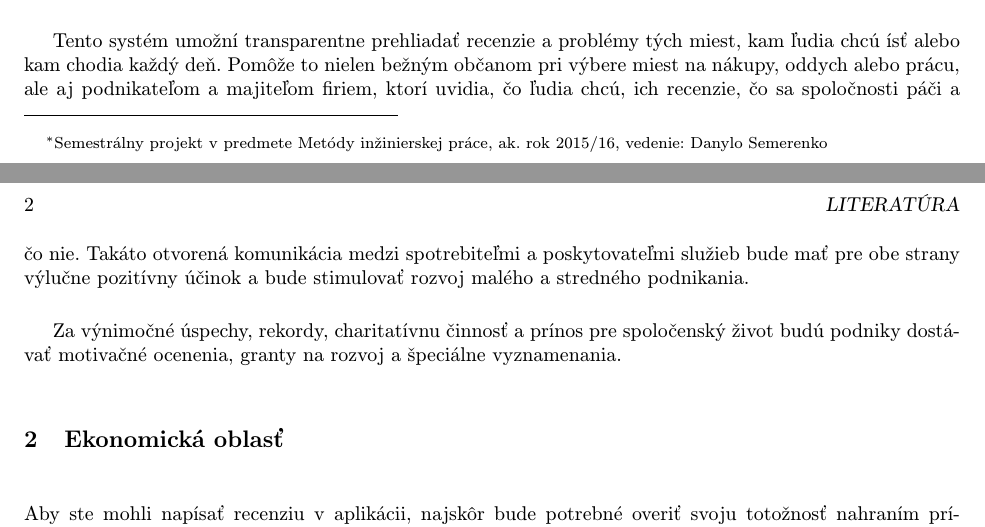
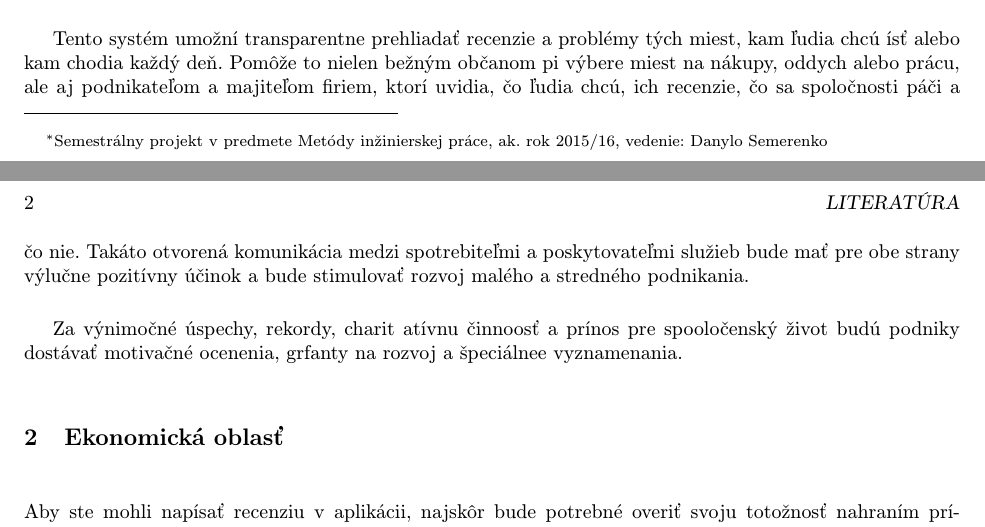
Before and after one commit to dantheman997/Cvicenie3, a LaTeX document (Сvicenie3.tex): two parts of pages 1 and 2 of 2, joined at a grey line, cut so that both start at the same text. Compiled offline with pdfLaTeX.

```diff
--- a/Сvicenie3.tex
+++ b/Сvicenie3.tex
@@ -27,7 +27,7 @@
 
-Tento systém umožní transparentne prehliadať recenzie a problémy tých miest, kam ľudia chcú ísť alebo kam chodia každý deň. Pomôže to nielen bežným občanom pri výbere miest na nákupy, oddych alebo prácu, ale aj podnikateľom a majiteľom firiem, ktorí uvidia, čo ľudia chcú, ich recenzie, čo sa spoločnosti páči a čo nie. Takáto otvorená komunikácia medzi spotrebiteľmi a poskytovateľmi služieb bude mať pre obe strany výlučne pozitívny účinok a bude stimulovať rozvoj malého a stredného podnikania.
+Tento systém umožní transparentne prehliadať recenzie a problémy tých miest, kam ľudia chcú ísť alebo kam chodia každý deň. Pomôže to nielen bežným občanom pi výbere miest na nákupy, oddych alebo prácu, ale aj podnikateľom a majiteľom firiem, ktorí uvidia, čo ľudia chcú, ich recenzie, čo sa spoločnosti páči a čo nie. Takáto otvorená komunikácia medzi spotrebiteľmi a poskytovateľmi služieb bude mať pre obe strany výlučne pozitívny účinok a bude stimulovať rozvoj malého a stredného podnikania.
 
-Za výnimočné úspechy, rekordy, charitatívnu činnosť a prínos pre spoločenský život budú podniky dostávať motivačné ocenenia, granty na rozvoj a špeciálne vyznamenania.
+Za výnimočné úspechy, rekordy, charit atívnu činnoosť a prínos pre spooločenský život budú podniky dostávať motivačné ocenenia, grfanty na rozvoj a špeciálnee vyznamenania.
 
 \section{Ekonomická oblasť} \label{nejaka}
 Aby ste mohli napísať recenziu v aplikácii, najskôr bude potrebné overiť svoju totožnosť nahraním príslušného dokumentu, ktorý potvrdí, že daná osoba skutočne býva práve v tomto meste a nie je turistom, náhodným používateľom z internetu ani botom. To pomôže odfiltrovať spam, nečestné alebo umelo nadhodnotené recenzie, čo zase zabezpečí transparentnosť.
```
Also changed, not shown: Сvicenie3.tex (4 more changed lines).
